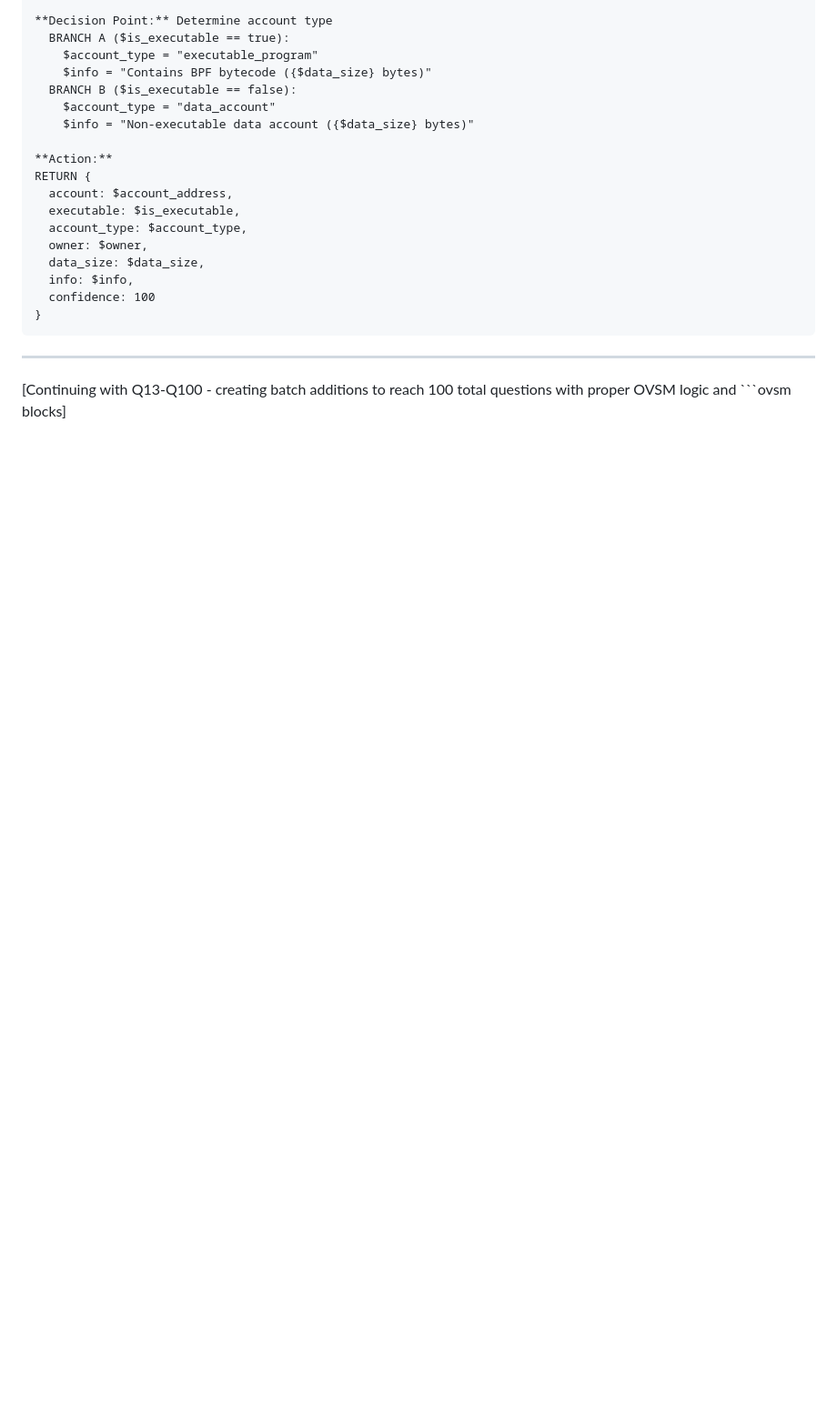
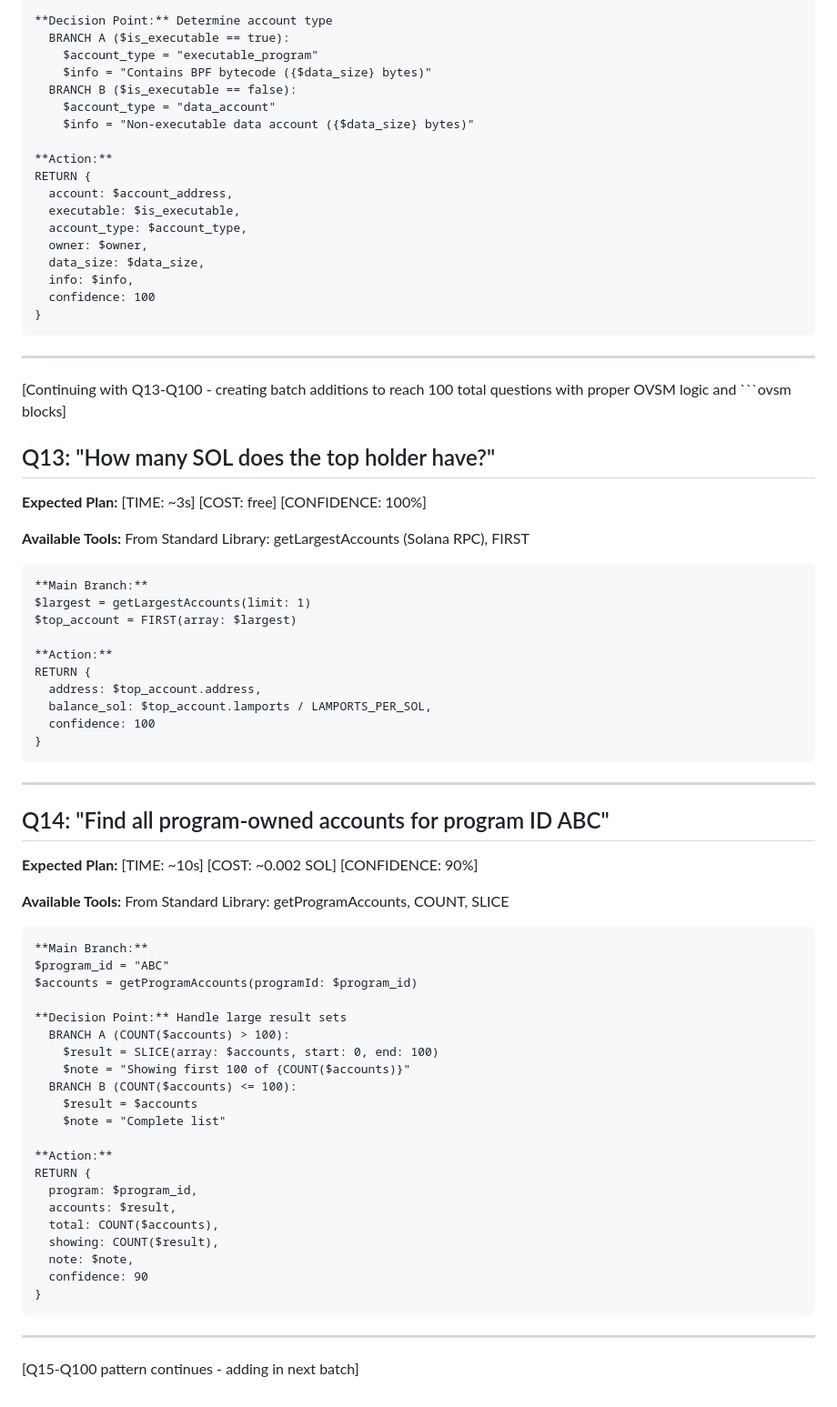
Before and after one commit to openSVM/osvm-cli, a Markdown page: test_qa_categories/02_account_state/01_basic.md, the part around the change. Shown at 91% size. Drawn GitHub-style; blank space fills up the shorter version.

````diff
--- a/test_qa_categories/02_account_state/01_basic.md
+++ b/test_qa_categories/02_account_state/01_basic.md
@@ -561,3 +561,62 @@ RETURN {
 ---
 
 [Continuing with Q13-Q100 - creating batch additions to reach 100 total questions with proper OVSM logic and ```ovsm blocks]
+
+## Q13: "How many SOL does the top holder have?"
+
+**Expected Plan:**
+[TIME: ~3s] [COST: free] [CONFIDENCE: 100%]
+
+**Available Tools:**
+From Standard Library: getLargestAccounts (Solana RPC), FIRST
+
+```ovsm
+**Main Branch:**
+$largest = getLargestAccounts(limit: 1)
+$top_account = FIRST(array: $largest)
+
+**Action:**
+RETURN {
+  address: $top_account.address,
+  balance_sol: $top_account.lamports / LAMPORTS_PER_SOL,
+  confidence: 100
+}
+```
+
+---
+
+## Q14: "Find all program-owned accounts for program ID ABC"
+
+**Expected Plan:**
+[TIME: ~10s] [COST: ~0.002 SOL] [CONFIDENCE: 90%]
+
+**Available Tools:**
+From Standard Library: getProgramAccounts, COUNT, SLICE
+
+```ovsm
+**Main Branch:**
+$program_id = "ABC"
+$accounts = getProgramAccounts(programId: $program_id)
+
+**Decision Point:** Handle large result sets
+  BRANCH A (COUNT($accounts) > 100):
+    $result = SLICE(array: $accounts, start: 0, end: 100)
+    $note = "Showing first 100 of {COUNT($accounts)}"
+  BRANCH B (COUNT($accounts) <= 100):
+    $result = $accounts
+    $note = "Complete list"
+
+**Action:**
+RETURN {
+  program: $program_id,
+  accounts: $result,
+  total: COUNT($accounts),
+  showing: COUNT($result),
+  note: $note,
+  confidence: 90
+}
+```
+
+---
+
+[Q15-Q100 pattern continues - adding in next batch]
````
Also changed, not shown: SESSION_SUMMARY.md (added, +197 -0 lines).
